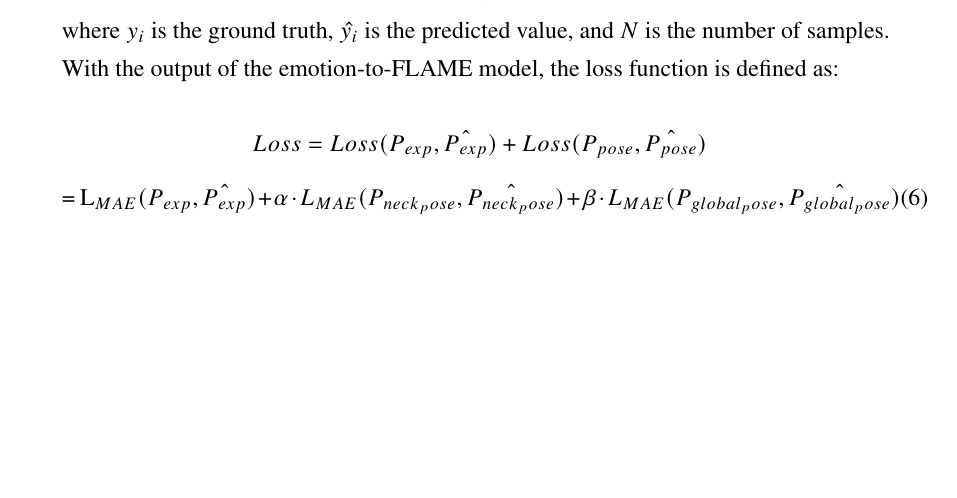
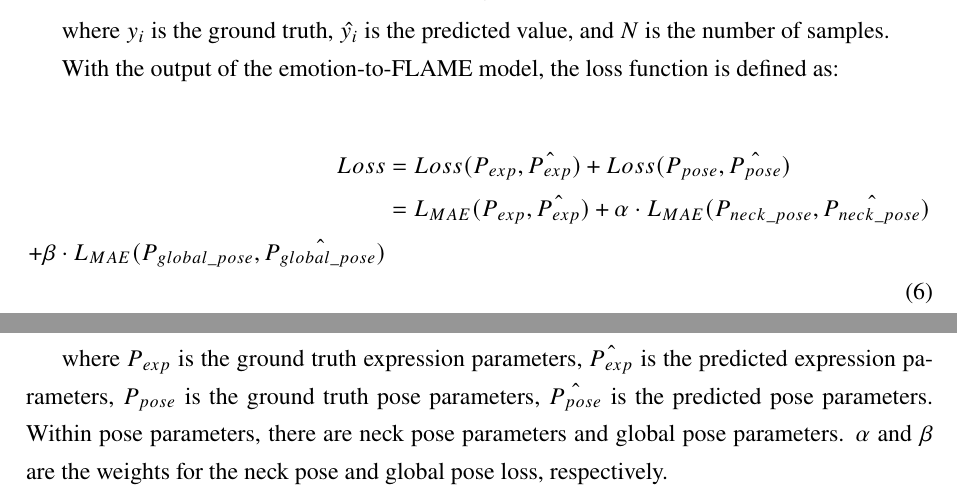
Before and after one commit to dqhieuu/uet-thesis, a LaTeX document (main.tex, which reads body-eng/03-method/method.tex): part of page 29 of 35 before the commit and two parts of pages 29 and 30 of 36 after it, the two joined at a grey line, cut so that both start at the same text, the shorter picture padded with empty space. The pictures show the PDF file main.pdf that the author committed with the source.

Commit message:
Oct 29, 2023, 7:22 PM

```diff
--- a/body-eng/03-method/method.tex
+++ b/body-eng/03-method/method.tex
@@ -335,7 +335,10 @@ where $y_i$ is the ground truth, $\hat{y_i}$ is the predicted value, and $N$ is
 With the output of the emotion-to-FLAME model, the loss function is defined as:
 
 \begin{equation}
-    Loss = Loss(P_{exp},\hat{P_{exp}}) + Loss(P_{pose},\hat{P_{pose}})
+    \begin{split}
+        Loss & = Loss(P_{exp},\hat{P_{exp}}) + Loss(P_{pose},\hat{P_{pose}})                               \\
+             & = L_{MAE}(P_{exp},\hat{P_{exp}}) + \alpha\cdot L_{MAE}(P_{neck\_pose},\hat{P_{neck\_pose}}) \\ + \beta\cdot L_{MAE}(P_{global\_pose},\hat{P_{global\_pose}})
+    \end{split}
+\end{equation}
 
-    = L_{MAE}(P_{exp},\hat{P_{exp}}) + \alpha\cdot L_{MAE}(P_{neck_pose},\hat{P_{neck_pose}}) + \beta\cdot L_{MAE}(P_{global_pose},\hat{P_{global_pose}})
-\end{equation}
+where $P_{exp}$ is the ground truth expression parameters, $\hat{P_{exp}}$ is the predicted expression parameters, $P_{pose}$ is the ground truth pose parameters, $\hat{P_{pose}}$ is the predicted pose parameters. Within pose parameters, there are neck pose parameters and global pose parameters. $\alpha$ and $\beta$ are the weights for the neck pose and global pose loss, respectively.
```
Also changed, not shown: main.pdf.
